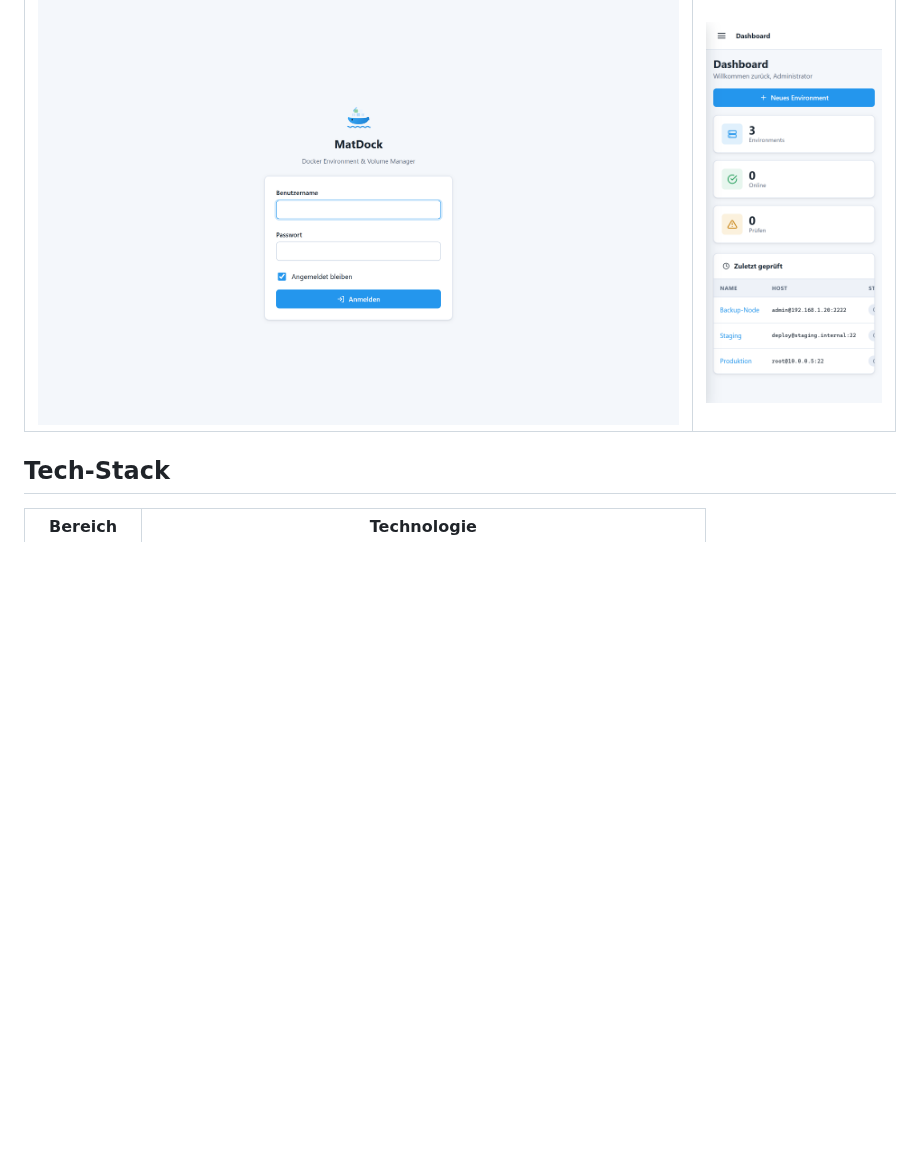
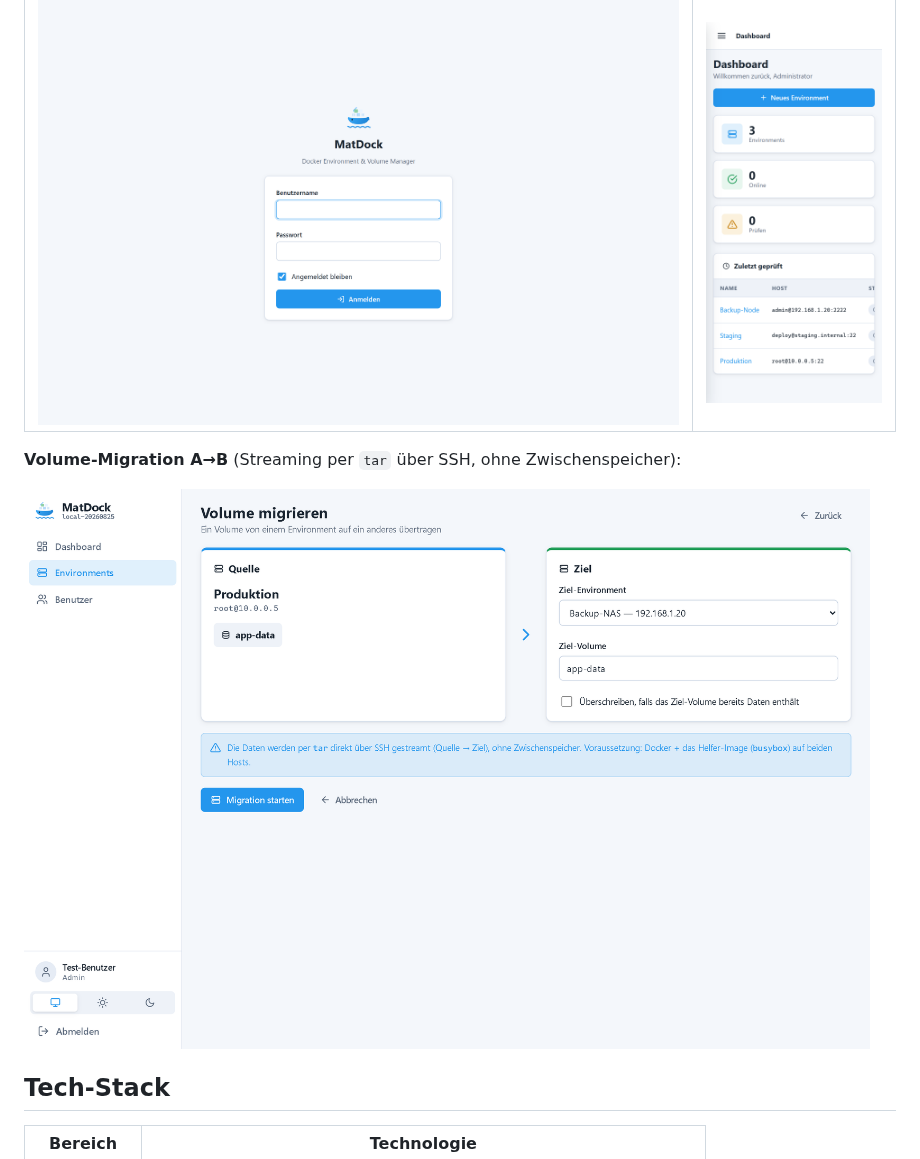
Before and after one commit to Real-TTX/MatDock, a Markdown page: README.md, the part around the change. Rendered like a GitHub page; pictures changed too: docs/images/volume-migrate.png (added); blank space fills up the shorter version.

Commit message:
README: Screenshot der Volume-Migration ergaenzt

```diff
--- a/README.md
+++ b/README.md
@@ -37,6 +37,10 @@ Restore, Microsoft Entra ID, Anonym-Link-Freigaben.
 | Login | Mobil |
 |-------|-------|
 | ![Login](docs/images/login.png) | <img src="docs/images/mobile-dashboard.png" width="220" alt="Mobil"> |
+
+**Volume-Migration A→B** (Streaming per `tar` über SSH, ohne Zwischenspeicher):
+
+![Volume migrieren](docs/images/volume-migrate.png)
 
 ## Tech-Stack
 
```
